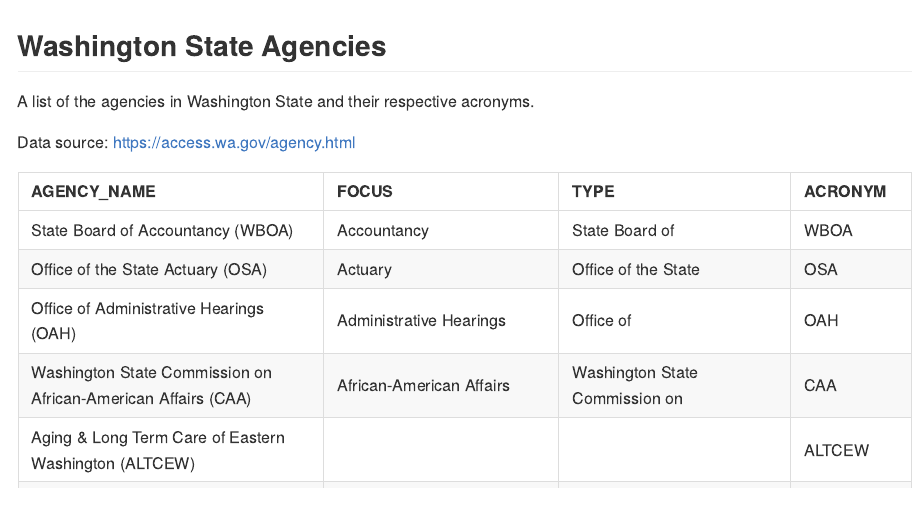
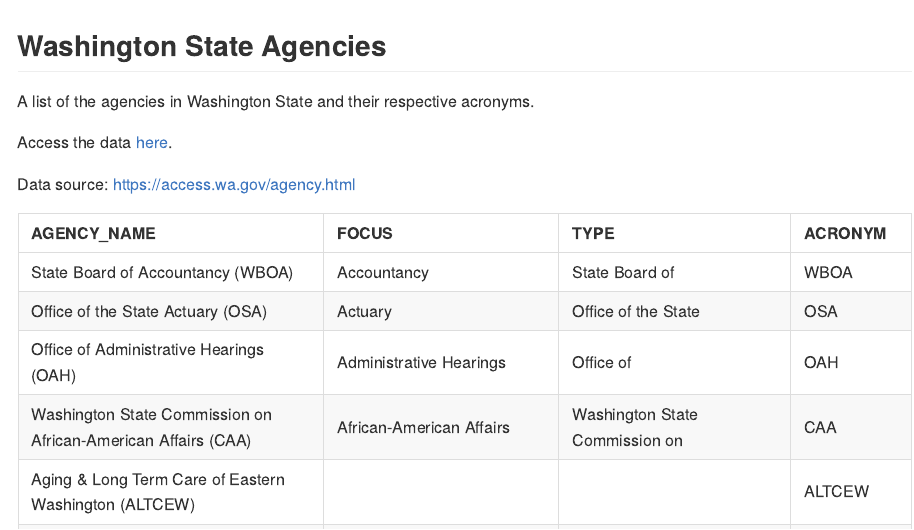
Before and after one commit to tiernanmartin/datasets, an R Markdown document (wa-state-agencies/README.Rmd): the page in a window 1100 px wide, from its top. The pictures show the output file wa-state-agencies/README.md that the author committed with the source, drawn offline in the style of GitHub.

Commit message:
add link to raw .csv

````diff
--- a/wa-state-agencies/README.Rmd
+++ b/wa-state-agencies/README.Rmd
@@ -15,6 +15,8 @@ options(knitr.kable.NA = '')
 
 A list of the agencies in Washington State and their respective acronyms.
 
+Access the data [here](https://raw.githubusercontent.com/tiernanmartin/datasets/master/wa-state-agencies/data/wa-state-agencies.csv).
+
 Data source: https://access.wa.gov/agency.html
 
 ```{r, results='asis', echo=FALSE,message=FALSE}
````
Also changed, not shown: wa-state-agencies/README.md.
